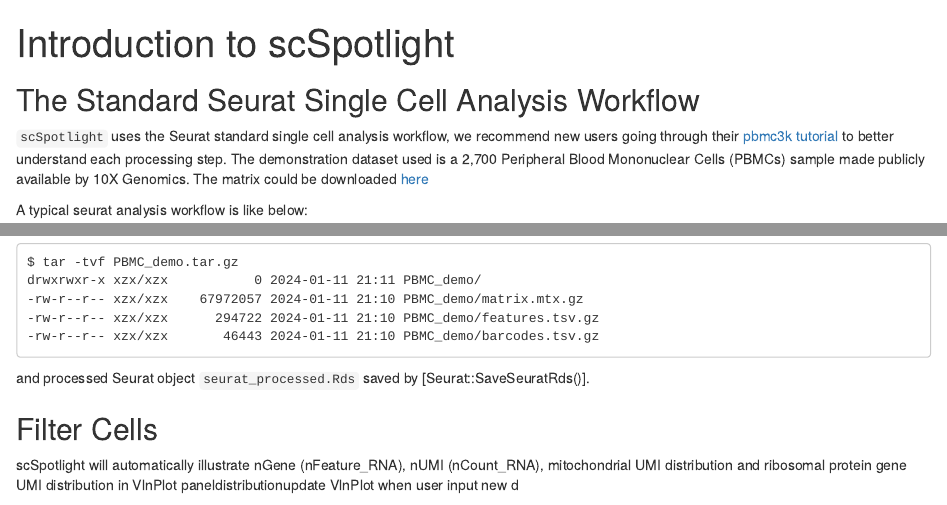
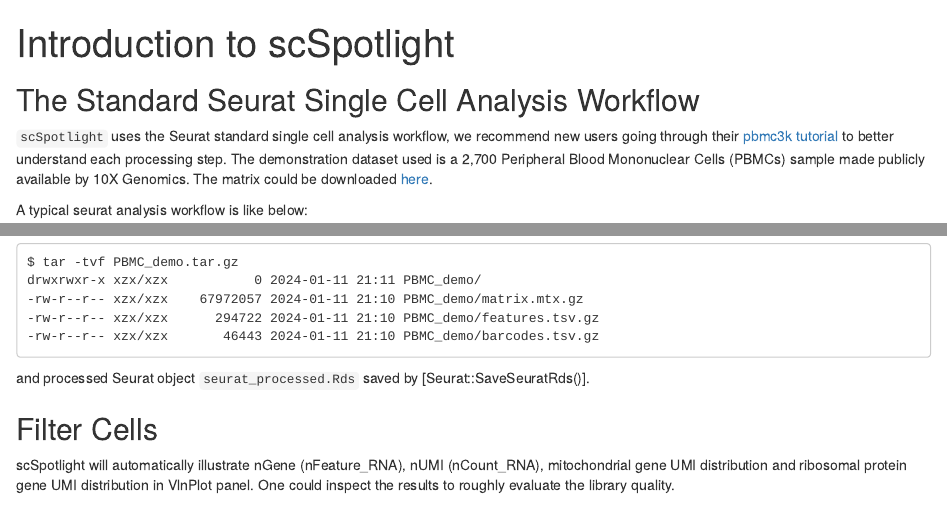
Before and after one commit to obenno/scSpotlight, an R Markdown document (vignettes/articles/scSpotlight.Rmd): the page in a window 1100 px wide, from its top, and a second part further down, joined at a grey line. Rendered offline with R 4.5, knitr and Pandoc, with nearby package versions.

Commit message:
Updated DESCRIPTION

```diff
--- a/vignettes/articles/scSpotlight.Rmd
+++ b/vignettes/articles/scSpotlight.Rmd
@@ -15,7 +15,7 @@
 new users going through their [pbmc3k tutorial](https://satijalab.org/seurat/articles/pbmc3k_tutorial)
 to better understand each processing step. The demonstration dataset used is a 2,700
 Peripheral Blood Mononuclear Cells (PBMCs) sample made publicly available by 10X Genomics.
-The matrix could be downloaded [here](https://cf.10xgenomics.com/samples/cell/pbmc3k/pbmc3k_filtered_gene_bc_matrices.tar.gz)
+The matrix could be downloaded [here](https://cf.10xgenomics.com/samples/cell/pbmc3k/pbmc3k_filtered_gene_bc_matrices.tar.gz).
 
 A typical seurat analysis workflow is like below:
 
@@ -66,4 +66,7 @@
 ## Filter Cells
 
 scSpotlight will automatically illustrate nGene (nFeature\_RNA), nUMI (nCount\_RNA), mitochondrial
-UMI distribution and ribosomal protein gene UMI distribution in VlnPlot paneldistributionupdate VlnPlot when user input new d
+gene UMI distribution and ribosomal protein gene UMI distribution in VlnPlot panel. One could
+inspect the results to roughly evaluate the library quality.
+
+![](../../inst/images/)
```
Also changed, not shown: 1 other file.
